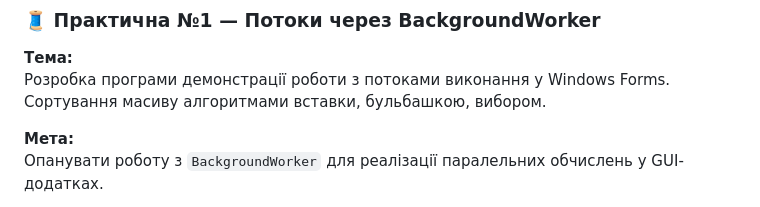
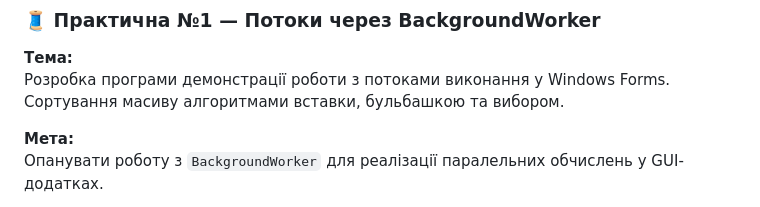
Before and after one commit to OlegBon/mntu-y4-sem7, a Markdown page: DistSysTech/README.md, the part around the change. Drawn GitHub-style.

Commit message:
upd README.md for DistSysTech

```diff
--- a/DistSysTech/README.md
+++ b/DistSysTech/README.md
@@ -22,7 +22,7 @@
 
 **Тема:**
 Розробка програми демонстрації роботи з потоками виконання у Windows Forms.
-Сортування масиву алгоритмами вставки, бульбашкою, вибором.
+Сортування масиву алгоритмами вставки, бульбашкою та вибором.
 
 **Мета:**
 Опанувати роботу з `BackgroundWorker` для реалізації паралельних обчислень у GUI-додатках.
```
